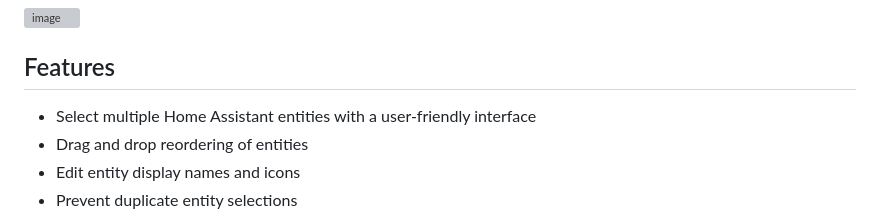
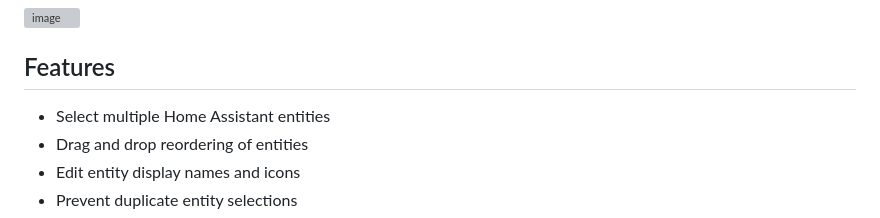
Before and after one commit to KipK/ha-multi-entity-selector, a Markdown page: README.md, the part around the change. GitHub-like rendering; grey boxes are pictures that could not be loaded.

```diff
--- a/README.md
+++ b/README.md
@@ -8,7 +8,7 @@ It mimics the "entities" home-assistant card configuration screen.
 
 ## Features
 
-- Select multiple Home Assistant entities with a user-friendly interface
+- Select multiple Home Assistant entities
 - Drag and drop reordering of entities
 - Edit entity display names and icons
 - Prevent duplicate entity selections
```
